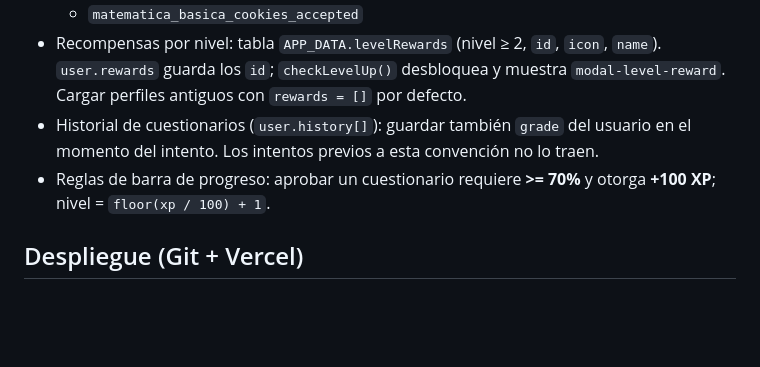
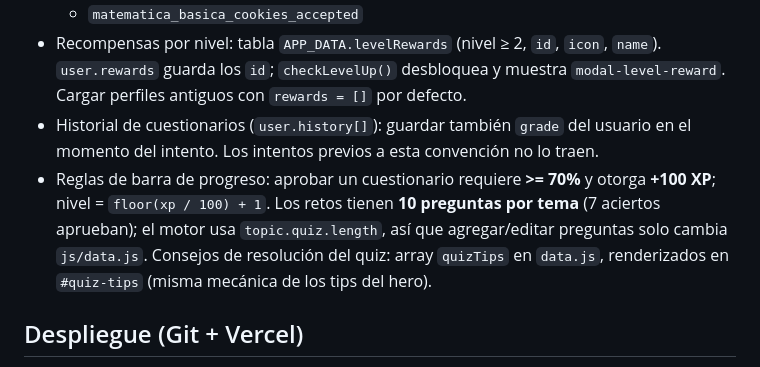
Before and after one commit to alexfloresmorales26-cmyk/Proyecto-Pi, a Markdown page: AGENTS.md, the part around the change. Rendered like a GitHub page; blank space fills up the shorter version.

Commit message:
Documentar 10 preguntas por reto en AGENTS.md

```diff
--- a/AGENTS.md
+++ b/AGENTS.md
@@ -24,7 +24,7 @@ App educativa de matemáticas para primaria. **Sitio 100% estático**: HTML + CS
   - `matematica_basica_cookies_accepted`
 - Recompensas por nivel: tabla `APP_DATA.levelRewards` (nivel ≥ 2, `id`, `icon`, `name`). `user.rewards` guarda los `id`; `checkLevelUp()` desbloquea y muestra `modal-level-reward`. Cargar perfiles antiguos con `rewards = []` por defecto.
 - Historial de cuestionarios (`user.history[]`): guardar también `grade` del usuario en el momento del intento. Los intentos previos a esta convención no lo traen.
-- Reglas de barra de progreso: aprobar un cuestionario requiere **>= 70%** y otorga **+100 XP**; nivel = `floor(xp / 100) + 1`.
+- Reglas de barra de progreso: aprobar un cuestionario requiere **>= 70%** y otorga **+100 XP**; nivel = `floor(xp / 100) + 1`. Los retos tienen **10 preguntas por tema** (7 aciertos aprueban); el motor usa `topic.quiz.length`, así que agregar/editar preguntas solo cambia `js/data.js`. Consejos de resolución del quiz: array `quizTips` en `data.js`, renderizados en `#quiz-tips` (misma mecánica de los tips del hero).
 
 ## Despliegue (Git + Vercel)
 
```
